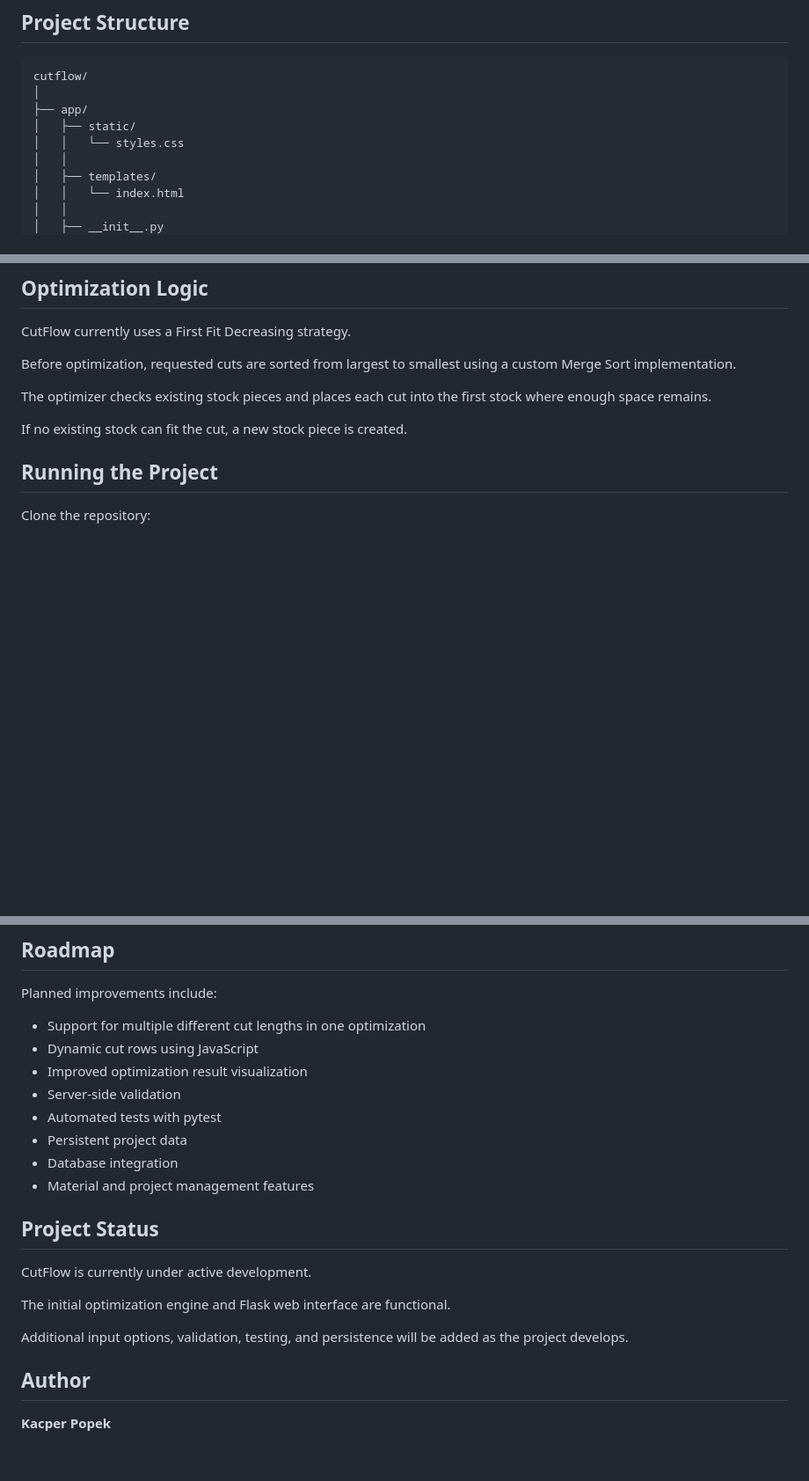
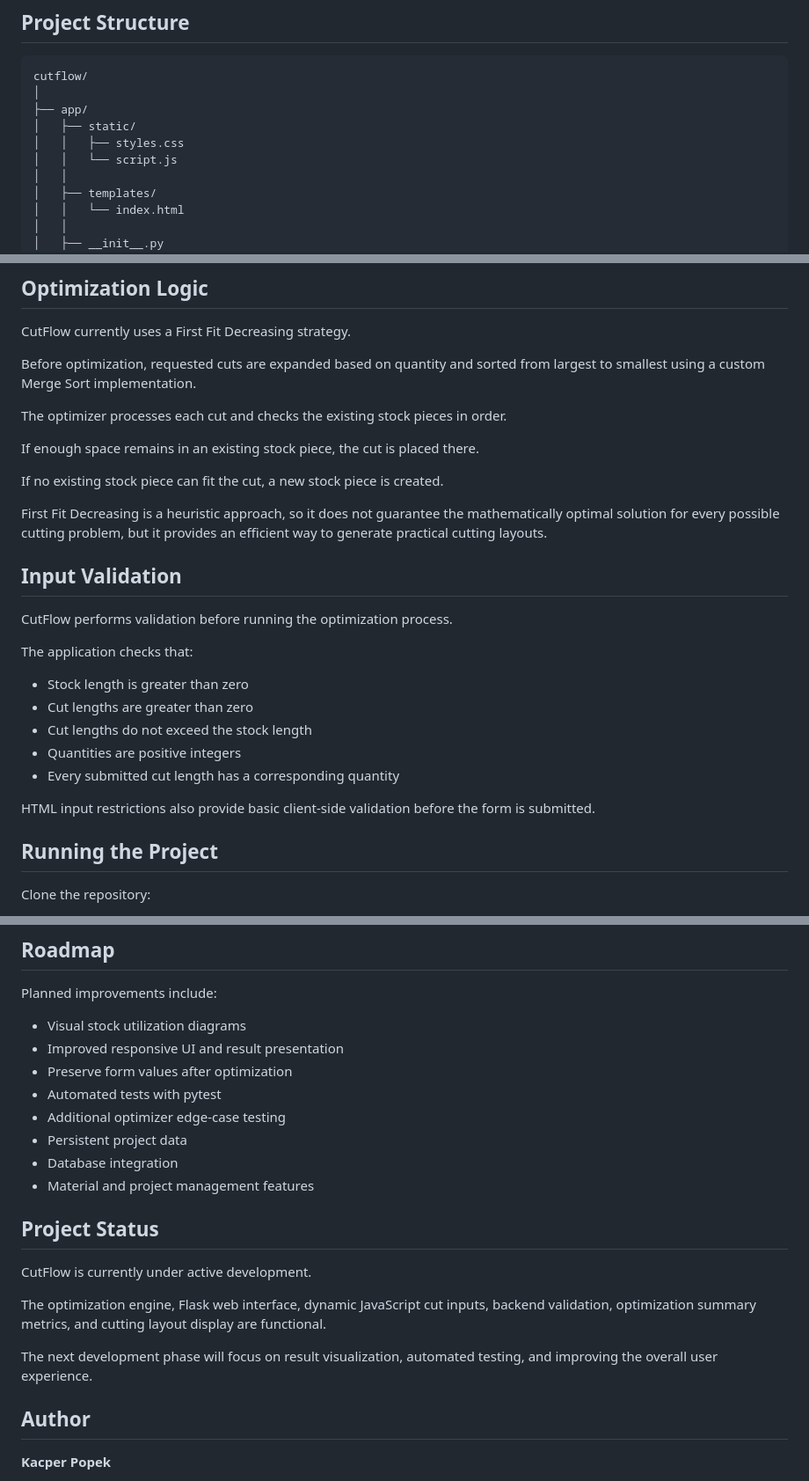
Before and after one commit to Monsyerz/cutflow, a Markdown page: README.md, 3 parts joined by grey strips. Shown at 88% size. Rendered like a GitHub page; blank space fills up the shorter version.

```diff
--- a/README.md
+++ b/README.md
@@ -62,7 +89,8 @@ cutflow/
 │
 ├── app/
 │   ├── static/
-│   │   └── styles.css
+│   │   ├── styles.css
+│   │   └── script.js
 │   │
 │   ├── templates/
 │   │   └── index.html
@@ -82,11 +110,29 @@ cutflow/
 
 CutFlow currently uses a First Fit Decreasing strategy.
 
-Before optimization, requested cuts are sorted from largest to smallest using a custom Merge Sort implementation.
+Before optimization, requested cuts are expanded based on quantity and sorted from largest to smallest using a custom Merge Sort implementation.
 
-The optimizer checks existing stock pieces and places each cut into the first stock where enough space remains.
+The optimizer processes each cut and checks the existing stock pieces in order.
 
-If no existing stock can fit the cut, a new stock piece is created.
+If enough space remains in an existing stock piece, the cut is placed there.
+
+If no existing stock piece can fit the cut, a new stock piece is created.
+
+First Fit Decreasing is a heuristic approach, so it does not guarantee the mathematically optimal solution for every possible cutting problem, but it provides an efficient way to generate practical cutting layouts.
+
+## Input Validation
+
+CutFlow performs validation before running the optimization process.
+
+The application checks that:
+
+- Stock length is greater than zero
+- Cut lengths are greater than zero
+- Cut lengths do not exceed the stock length
+- Quantities are positive integers
+- Every submitted cut length has a corresponding quantity
+
+HTML input restrictions also provide basic client-side validation before the form is submitted.
 
 ## Running the Project
 
@@ -131,11 +177,11 @@ http://127.0.0.1:5000/
 
 Planned improvements include:
 
-- Support for multiple different cut lengths in one optimization
-- Dynamic cut rows using JavaScript
-- Improved optimization result visualization
-- Server-side validation
+- Visual stock utilization diagrams
+- Improved responsive UI and result presentation
+- Preserve form values after optimization
 - Automated tests with pytest
+- Additional optimizer edge-case testing
 - Persistent project data
 - Database integration
 - Material and project management features
@@ -144,9 +190,9 @@ Planned improvements include:
 
 CutFlow is currently under active development.
 
-The initial optimization engine and Flask web interface are functional.
+The optimization engine, Flask web interface, dynamic JavaScript cut inputs, backend validation, optimization summary metrics, and cutting layout display are functional.
 
-Additional input options, validation, testing, and persistence will be added as the project develops.
+The next development phase will focus on result visualization, automated testing, and improving the overall user experience.
 
 ## Author
 
```
Also changed, not shown: other parts of README.md (+45 -18 lines).
